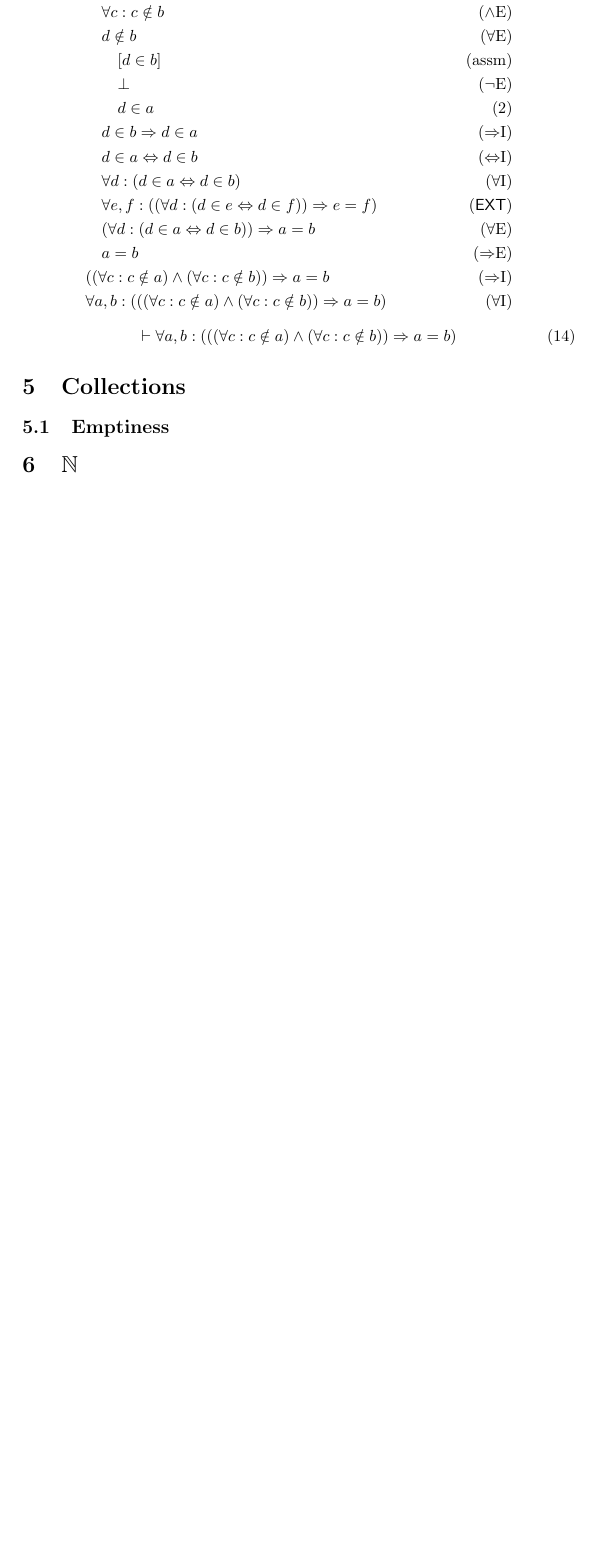
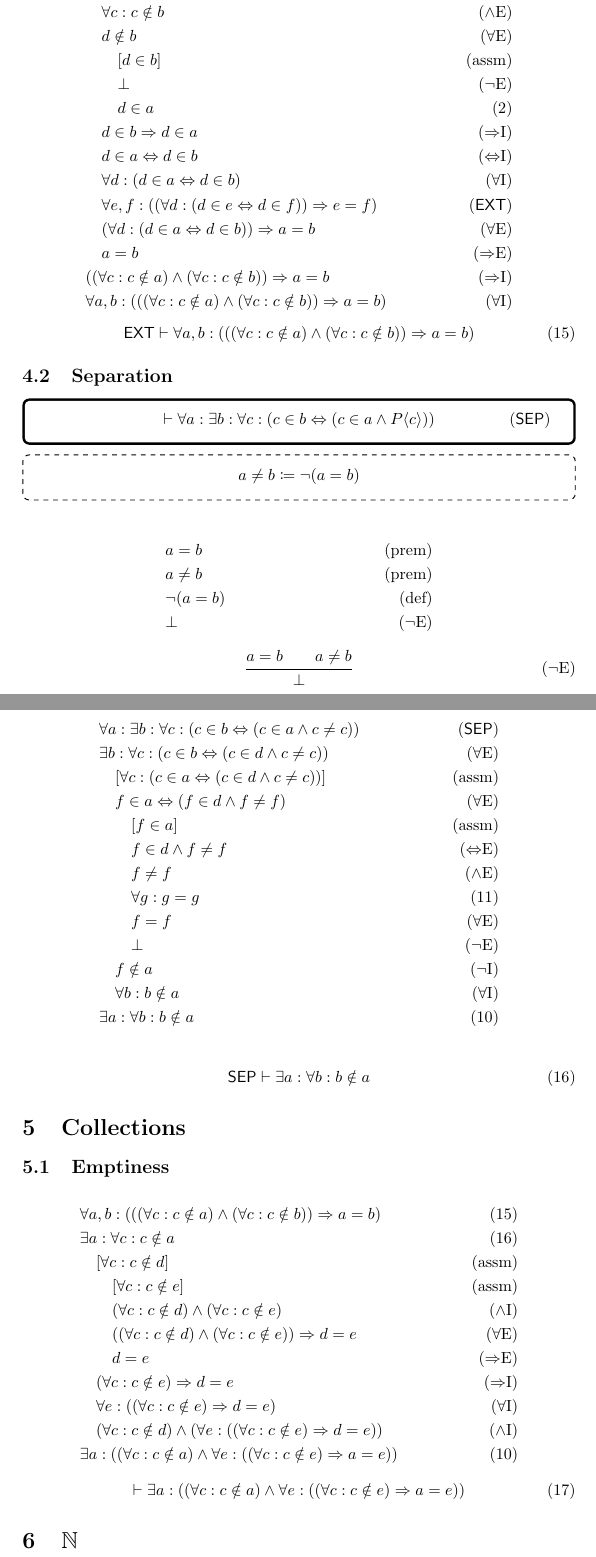
Before and after one commit to UndeadScythes/universe, a LaTeX document (main.tex, which reads sections/axioms.tex, sections/sets.tex): part of page 13 of 13 before the commit and two parts of pages 14 and 15 of 15 after it, the two joined at a grey line, cut so that both start at the same text, the shorter picture padded with empty space. Compiled offline with pdfLaTeX.

Commit message:
almost empty set

```diff
--- a/sections/axioms.tex
+++ b/sections/axioms.tex
@@ -22,13 +34,13 @@
     \byrule[1]{\forall c: c \notin a}{\ref{rule:conjunction-elimination}}\\
     \byrule[1]{d \notin a}{\ref{rule:universal-elimination}}\\
     \assumption[2]{d \in a}\\
-    \byrule[2]{\bot}{\ref{rule:negation-elimination}}\\
+    \byrule[2]{\bot}{\ref{rule:notin-elimination}}\\
     \byrule[2]{d \in b}{\ref{rule:deductive-explosion}}\\
     \byrule[1]{d \in a \implies d \in b}{\ref{rule:conditional-introduction}}\\
     \byrule[1]{\forall c: c \notin b}{\ref{rule:conjunction-elimination}}\\
     \byrule[1]{d \notin b}{\ref{rule:universal-elimination}}\\
     \assumption[2]{d \in b}\\
-    \byrule[2]{\bot}{\ref{rule:negation-elimination}}\\
+    \byrule[2]{\bot}{\ref{rule:notin-elimination}}\\
     \byrule[2]{d \in a}{\ref{rule:deductive-explosion}}\\
     \byrule[1]{d \in b \implies d \in a}{\ref{rule:conditional-introduction}}\\
     \byrule[1]{d \in a \lequiv d \in b}{\ref{rule:equivalence-introduction}}\\
@@ -40,6 +52,52 @@
     \byrule{\forall a, b: (((\forall c: c \notin a) \wedge (\forall c: c \notin b)) \implies a = b)}{\ref{rule:universal-introduction}}
 \end{align*}
 \begin{equation}
-    \vdash \forall a, b: (((\forall c: c \notin a) \wedge (\forall c: c \notin b)) \implies a = b)
+    \mathsf{EXT} \vdash \forall a, b: (((\forall c: c \notin a) \wedge (\forall c: c \notin b)) \implies a = b)
     \label{rule:empty-set-at-most-one}
 \end{equation}
+
+\subsection{Separation}
+
+\begin{foundation}
+    \begin{equation}
+        \vdash \forall a: \exists b: \forall c: (c \in b \lequiv (c \in a \wedge P\bound{c}))
+        \tag{$\mathsf{SEP}$}
+        \label{axiom:separation}
+    \end{equation}
+\end{foundation}
+
+\begin{notation}
+    \[a \neq b \coloneqq \neg (a = b)\]
+\end{notation}
+
+\begin{align*}
+    \premise{a = b}\\
+    \premise{a \neq b}\\
+    \bydefinition{\neg (a = b)}\\
+    \byrule{\bot}{\ref{rule:negation-elimination}}
+\end{align*}
+\begin{equation}
+    \inferrule{a = b \\ a \neq b}{\bot}
+    \tag{{$\neg$}E}
+    \label{rule:neq-elimination}
+\end{equation}
+
+\begin{align*}
+    \axiom{\forall a: \exists b: \forall c: (c \in b \lequiv (c \in a \wedge c \neq c))}{SEP}\\
+    \byrule{\exists b: \forall c: (c \in b \lequiv (c \in d \wedge c \neq c))}{\ref{rule:universal-elimination}}\\
+    \assumption[1]{\forall c: (c \in a \lequiv (c \in d \wedge c \neq c))}\\
+    \byrule[1]{f \in a \lequiv (f \in d \wedge f \neq f)}{\ref{rule:universal-elimination}}\\
+    \assumption[2]{f \in a}\\
+    \byrule[2]{f \in d \wedge f \neq f}{\ref{rule:equivalence-elimination}}\\
+    \byrule[2]{f \neq f}{\ref{rule:conjunction-elimination}}\\
+    \byrule[2]{\forall g: g = g}{\ref{rule:equality-reflexivity}}\\
+    \byrule[2]{f = f}{\ref{rule:universal-elimination}}\\
+    \byrule[2]{\bot}{\ref{rule:neq-elimination}}\\
+    \byrule[1]{f \notin a}{\ref{rule:negation-introduction}}\\
+    \byrule[1]{\forall b: b \notin a}{\ref{rule:universal-introduction}}\\
+    \byrule{\exists a: \forall b: b \notin a}{\ref{rule:existential-monotonicity}}\\
+\end{align*}
+\begin{equation}
+    \mathsf{SEP} \vdash \exists a: \forall b: b \notin a
+    \label{rule:empty-set-exists}
+\end{equation}
--- a/sections/sets.tex
+++ b/sections/sets.tex
@@ -2,3 +2,21 @@
 \label{sec:sets}
 
 \subsection{Emptiness}
+
+\begin{align*}
+    \byrule{\forall a, b: (((\forall c: c \notin a) \wedge (\forall c: c \notin b)) \implies a = b)}{\ref{rule:empty-set-at-most-one}}\\
+    \byrule{\exists a: \forall c: c \notin a}{\ref{rule:empty-set-exists}}\\
+    \assumption[1]{\forall c: c \notin d}\\
+    \assumption[2]{\forall c: c \notin e}\\
+    \byrule[2]{(\forall c: c \notin d) \wedge (\forall c: c \notin e)}{\ref{rule:conjunction-introduction}}\\
+    \byrule[2]{((\forall c: c \notin d) \wedge (\forall c: c \notin e)) \implies d = e}{\ref{rule:universal-elimination}}\\
+    \byrule[2]{d = e}{\ref{rule:conditional-elimination}}\\
+    \byrule[1]{(\forall c: c \notin e) \implies d = e}{\ref{rule:conditional-introduction}}\\
+    \byrule[1]{\forall e: ((\forall c: c \notin e) \implies d = e)}{\ref{rule:universal-introduction}}\\
+    \byrule[1]{(\forall c: c \notin d) \wedge (\forall e: ((\forall c: c \notin e) \implies d = e))}{\ref{rule:conjunction-introduction}}\\
+    \byrule{\exists a: ((\forall c: c \notin a) \wedge \forall e: ((\forall c: c \notin e) \implies a = e))}{\ref{rule:existential-monotonicity}}
+\end{align*}
+\begin{equation}
+    \vdash \exists a: ((\forall c: c \notin a) \wedge \forall e: ((\forall c: c \notin e) \implies a = e))
+    \label{rule:empty-set-unique}
+\end{equation}
```
Also changed, not shown: sections/equality.tex (+16 -2 lines), sections/inference/equiv.tex (+1 -3 lines), sections/inference/nor.tex (+5 -3 lines), sections/inference/quantifiers.tex (+57 -8 lines), sections/axioms.tex (14 more changed lines).
